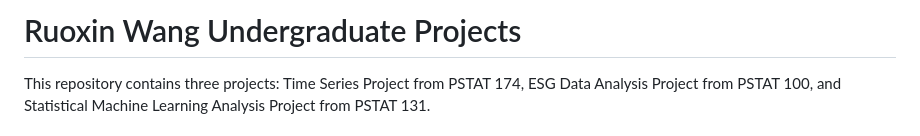
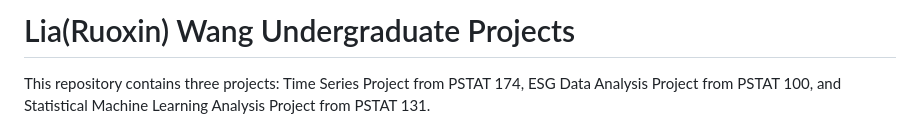
Before and after one commit to TymeeW-01/RuoxinWang-Projects, a Markdown page: README.md, the part around the change. Drawn GitHub-style.

```diff
--- a/README.md
+++ b/README.md
@@ -1,4 +1,4 @@
-# Ruoxin Wang Undergraduate Projects
+# Lia(Ruoxin) Wang Undergraduate Projects
 This repository contains three projects: Time Series Project from PSTAT 174, ESG Data Analysis Project from PSTAT 100, and Statistical Machine Learning Analysis Project from PSTAT 131.
 ## PSTAT 174: Time Series Analysis on US Candy Production Data
 The purpose of this project was to apply time series analysis techniques from PSTAT 174 to analyze a real- world time series data set “US Candy Production, 1982 - 1999” and predict future data points via forecasting. My questions addressed in this project is whether the candy production in the US has seasonality and how it going to develop in the following years. To analyze this time series data set, I first plot out the raw data and utilize box-cox transformation to stable the variance and differenced data to make it stationary. Then, plotting out the sample ACF and PACF graph allows me to choose candidate models needed to be further fitted, which are SARIMA(1, 1, 1)(0, 1, 1)[12], SARIMA(0, 1, 2)(0, 1, 1)[12], SARIMA(2, 1, 2)(0, 1, 1)[12]. Selecting the best model according to the AICc scores and use diagnostic checking with p-value of three additional tests greater than 0.05 to confirm that the model residual ACF, PACF, normaltiy, independence, fitting AR(0) work well to behave like a white noise. Finally, I forecast and make prediction with a 95% confidence interval for the following years. According to the forecasting result, all the prediction points are inside the 95% confidence interval and show a seasonal pattern with a increasing trend, which can make a further conclusion that US candy production was affected by a seasonal factor and the amount of production would increase in the following years.
```
